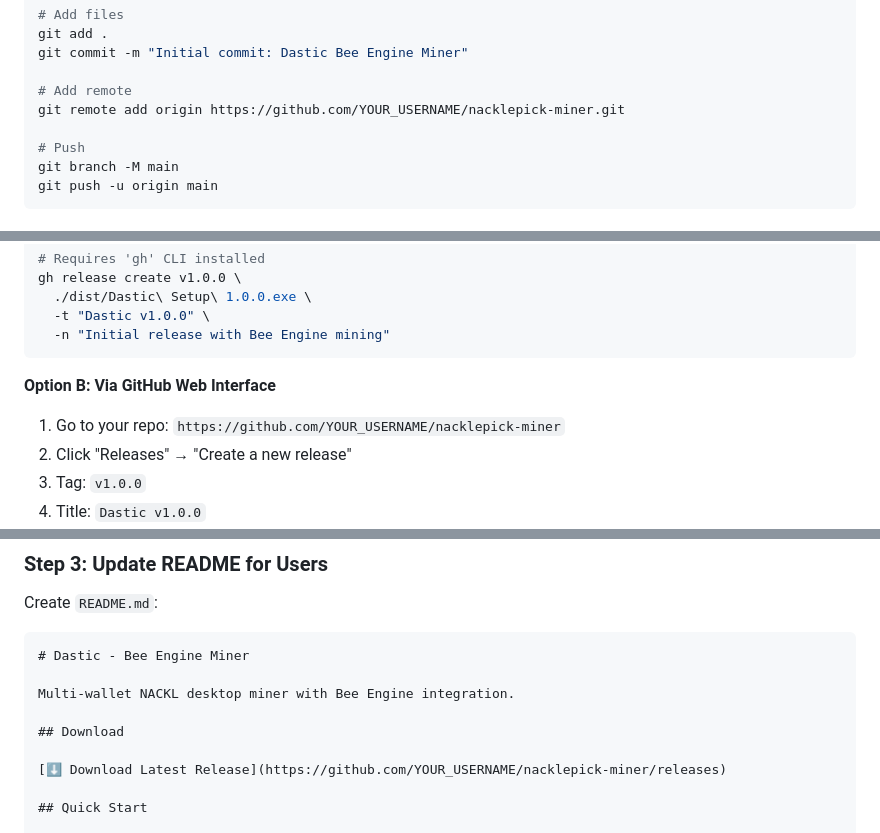
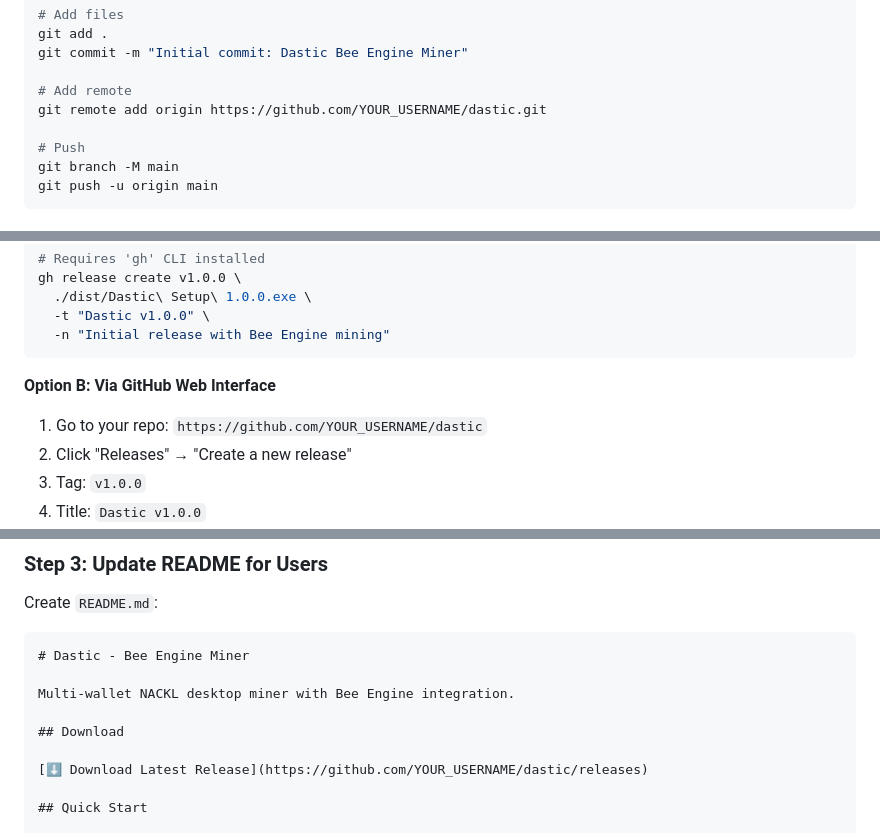
Before and after one commit to Dastic2u/Dastic, a Markdown page: PUBLIC_RELEASE_GUIDE.md, 3 parts joined by grey strips. Rendered like a GitHub page.

Commit message:
Docs: point the release guide at the dastic repo
Only the GitHub URLs changed. The package name, appId and storage-key prefix
referenced elsewhere in these docs are the real, deliberately-unchanged values
-- renaming them would orphan existing installs' pairing and wallet data.

````diff
--- a/PUBLIC_RELEASE_GUIDE.md
+++ b/PUBLIC_RELEASE_GUIDE.md
@@ -263,7 +263,7 @@ git add .
 git commit -m "Initial commit: Dastic Bee Engine Miner"
 
 # Add remote
-git remote add origin https://github.com/YOUR_USERNAME/nacklepick-miner.git
+git remote add origin https://github.com/YOUR_USERNAME/dastic.git
 
 # Push
 git branch -M main
@@ -282,7 +282,7 @@ gh release create v1.0.0 \
 ```
 
 **Option B: Via GitHub Web Interface**
-1. Go to your repo: `https://github.com/YOUR_USERNAME/nacklepick-miner`
+1. Go to your repo: `https://github.com/YOUR_USERNAME/dastic`
 2. Click "Releases" → "Create a new release"
 3. Tag: `v1.0.0`
 4. Title: `Dastic v1.0.0`
@@ -300,7 +300,7 @@ Multi-wallet NACKL desktop miner with Bee Engine integration.
 
 ## Download
 
-[⬇️ Download Latest Release](https://github.com/YOUR_USERNAME/nacklepick-miner/releases)
+[⬇️ Download Latest Release](https://github.com/YOUR_USERNAME/dastic/releases)
 
 ## Quick Start
 
````
